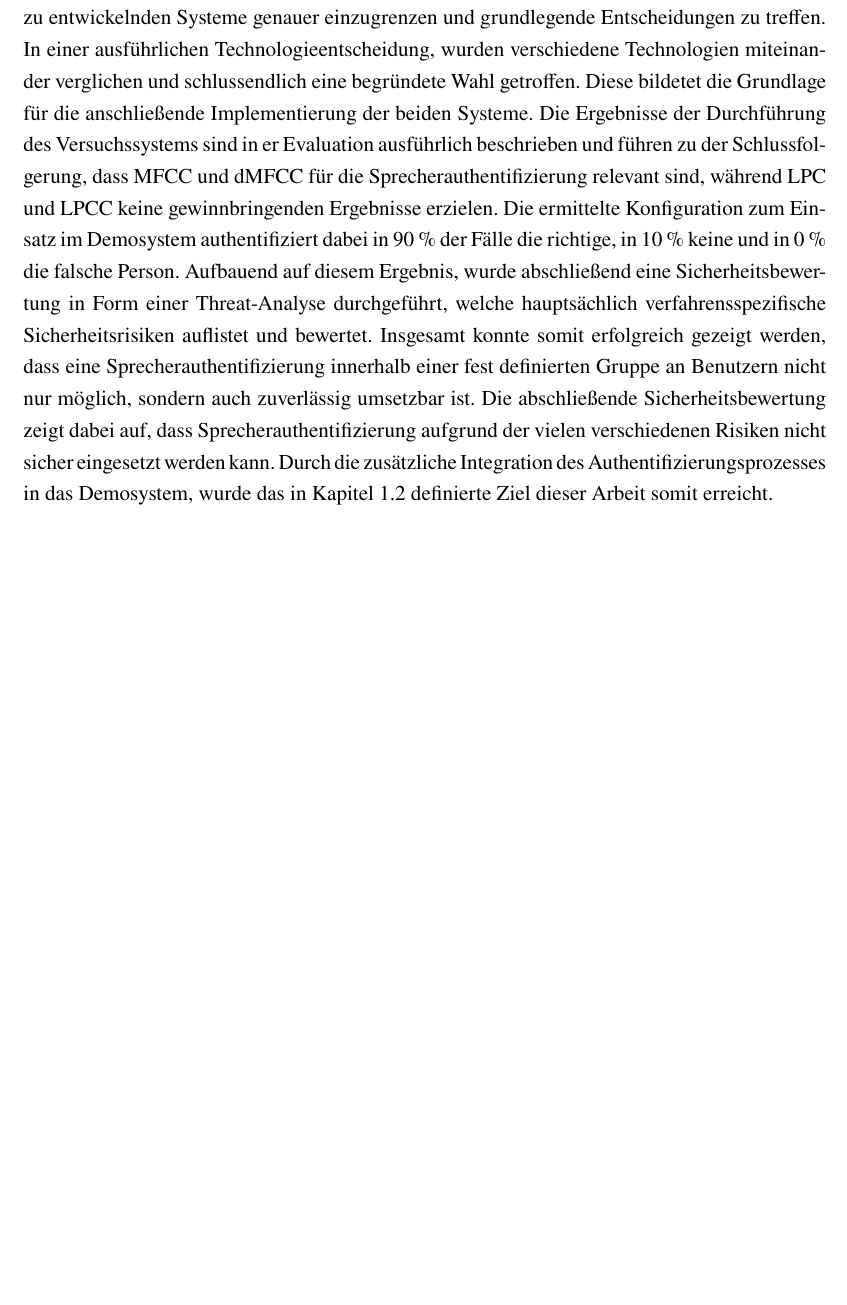
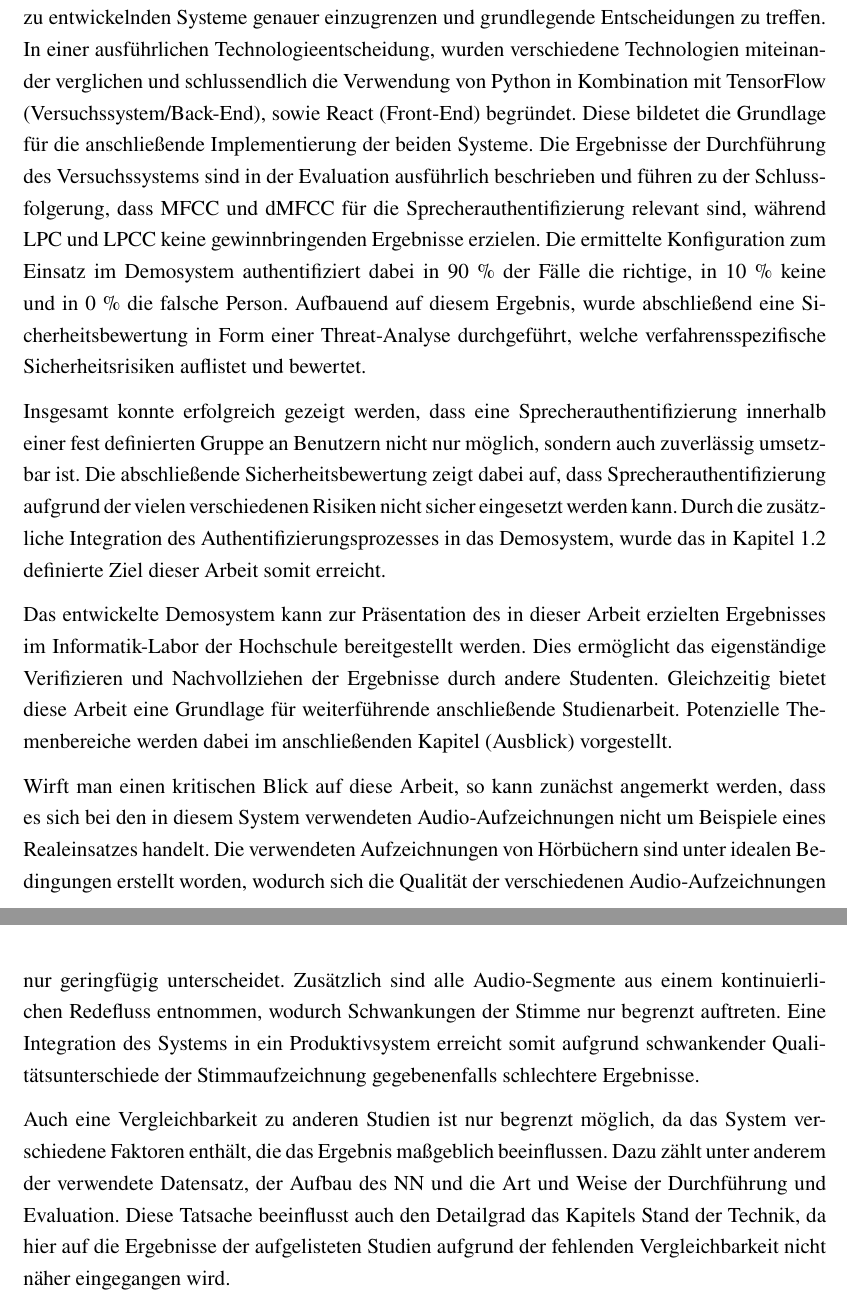
Before and after one commit to DHBW-FN-TIT20/user-authentication-using-voice-recognition, a LaTeX paper (latex/main.tex, which reads latex/chapter/Fazit.tex): part of page 65 of 72 before the commit and two parts of pages 65 and 66 of 73 after it, the two joined at a grey line, cut so that both start at the same text, the shorter picture padded with empty space. Compiled offline with pdfLaTeX.

Commit message:
Completed Fazit und Refelxion.

```diff
--- a/latex/chapter/Fazit.tex
+++ b/latex/chapter/Fazit.tex
@@ -3,16 +3,38 @@ Im Rahmen dieser Arbeit wurde ein Versuchssystem, sowie ein drauf aufbauendes De
 Ausgehend von einer ausführlichen Grundlagenrecherche wurden dabei zunächst die Features \ac{LPC}, \ac{LPCC}, \ac{MFCC} und \ac{dMFCC} in Kombination mit einem \ac{NN} als geeignete Kandidaten für die Umsetzung einer Sprecherauthentifizierung ermittelt.
 In einem weiteren Schritt ergab sich daraus sowohl die grundlegende Architektur für ein Sprecherauthentifizierungssystem, als auch eine spezifische Architektur für das Versuchs- und Demosystem.
 Dazu wurden zunächst Systemanforderungen definiert, um die zu entwickelnden Systeme genauer einzugrenzen und grundlegende Entscheidungen zu treffen.
-In einer ausführlichen Technologieentscheidung, wurden verschiedene Technologien miteinander verglichen und schlussendlich eine begründete Wahl getroffen.
+In einer ausführlichen Technologieentscheidung, wurden verschiedene Technologien miteinander verglichen und schlussendlich die Verwendung von Python in Kombination mit TensorFlow (Versuchssystem/Back-End), sowie React (Front-End) begründet.
 Diese bildetet die Grundlage für die anschließende Implementierung der beiden Systeme.
-Die Ergebnisse der Durchführung des Versuchssystems sind in er Evaluation ausführlich beschrieben und führen zu der Schlussfolgerung, dass \ac{MFCC} und \ac{dMFCC} für die Sprecherauthentifizierung relevant sind, während \ac{LPC} und \ac{LPCC} keine gewinnbringenden Ergebnisse erzielen.
-Die ermittelte Konfiguration zum Einsatz im Demosystem authentifiziert dabei in 90 \% der Fälle die richtige, in 10 \% keine und in 0 \% die falsche Person.
-Aufbauend auf diesem Ergebnis, wurde abschließend eine Sicherheitsbewertung in Form einer Threat-Analyse durchgeführt, welche hauptsächlich verfahrensspezifische Sicherheitsrisiken auflistet und bewertet.
-Insgesamt konnte somit erfolgreich gezeigt werden, dass eine Sprecherauthentifizierung innerhalb einer fest definierten Gruppe an Benutzern nicht nur möglich, sondern auch zuverlässig umsetzbar ist.
+Die Ergebnisse der Durchführung des Versuchssystems sind in der \nameref{sec:Evaluation} ausführlich beschrieben und führen zu der Schlussfolgerung, dass \ac{MFCC} und \ac{dMFCC} für die Sprecherauthentifizierung relevant sind, während \ac{LPC} und \ac{LPCC} keine gewinnbringenden Ergebnisse erzielen.
+Die ermittelte Konfiguration zum Einsatz im Demosystem authentifiziert dabei in 90~\% der Fälle die richtige, in 10~\% keine und in 0~\% die falsche Person.
+Aufbauend auf diesem Ergebnis, wurde abschließend eine Sicherheitsbewertung in Form einer Threat-Analyse durchgeführt, welche verfahrensspezifische Sicherheitsrisiken auflistet und bewertet.
+
+Insgesamt konnte erfolgreich gezeigt werden, dass eine Sprecherauthentifizierung innerhalb einer fest definierten Gruppe an Benutzern nicht nur möglich, sondern auch zuverlässig umsetzbar ist.
 Die abschließende Sicherheitsbewertung zeigt dabei auf, dass Sprecherauthentifizierung aufgrund der vielen verschiedenen Risiken nicht sicher eingesetzt werden kann.
 Durch die zusätzliche Integration des Authentifizierungsprozesses in das Demosystem, wurde das in Kapitel~\ref{sec:Zielsetzung} definierte Ziel dieser Arbeit somit erreicht.
+
+Das entwickelte Demosystem kann zur Präsentation des in dieser Arbeit erzielten Ergebnisses im Informatik-Labor der Hochschule bereitgestellt werden.
+Dies ermöglicht das eigenständige Verifizieren und Nachvollziehen der Ergebnisse durch andere Studenten.
+Gleichzeitig bietet diese Arbeit eine Grundlage für weiterführende anschließende Studienarbeit.
+Potenzielle Themenbereiche werden dabei im anschließenden Kapitel (\nameref{sec:Ausblick}) vorgestellt.
+
+Wirft man einen kritischen Blick auf diese Arbeit, so kann zunächst angemerkt werden, dass es sich bei den in diesem System verwendeten Audio-Aufzeichnungen nicht um Beispiele eines Realeinsatzes handelt.
+Die verwendeten Aufzeichnungen von Hörbüchern sind unter idealen Bedingungen erstellt worden, wodurch sich die Qualität der verschiedenen Audio-Aufzeichnungen nur geringfügig unterscheidet.
+Zusätzlich sind alle Audio-Segmente aus einem kontinuierlichen Redefluss entnommen, wodurch Schwankungen der Stimme nur begrenzt auftreten.
+Eine Integration des Systems in ein Produktivsystem erreicht somit aufgrund schwankender Qualitätsunterschiede der Stimmaufzeichnung gegebenenfalls schlechtere Ergebnisse.
+
+Auch eine Vergleichbarkeit zu anderen Studien ist nur begrenzt möglich, da das System verschiedene Faktoren enthält, die das Ergebnis maßgeblich beeinflussen.
+Dazu zählt unter anderem der verwendete Datensatz, der Aufbau des \ac{NN} und die Art und Weise der Durchführung und Evaluation.
+Diese Tatsache beeinflusst auch den Detailgrad das Kapitels \nameref{sec:StandDerTechnik}, da hier auf die Ergebnisse der aufgelisteten Studien aufgrund der fehlenden Vergleichbarkeit nicht näher eingegangen wird.
+
+% Auch die verwendete Struktur des \ac{NN} ist kritisch zu betrachten.
+% Hier wurden Hidden Layer der Größenordnung 128, 64 und 32 verwendet um den Authentifizierungsprozess abzubilden.
+% Eine detaillierte Evaluation diese Zusammensetzung findet dabei nicht statt, weshalb das Ergebnis gegebenenfalls durch eine abgeänderte Struktur optimiert werden könnte.
 
 % Kritische Punkte
 % - Auswahl/verwendeter Datensatz -> gleiche Qualität, ein Redefluss, nur Englisch, nur 20 Personen
 % - Neuronales Netz ist fix definiert -> Erfahrungswert, keine ausführliche Literaturbegründung
-% - Abhängigkeit bei Erzeugung der NN zwar durch 3 Netze pro Konfig abgefangen, jedoch nicht 100% vergleichbar/reproduzierbar
+% - Kein fertiges Authentifizierungssytem sondern nur Demo
+% - Keine eigene Sprachaufzeichnungen
+
+% Ausblick: Zwillinge
```
Also changed, not shown: latex/chapter/Ausblick.tex (+1 -1 lines), latex/chapter/Konzeption.tex (+2 -2 lines), latex/chapter/Stand_der_Technik.tex (+1 -1 lines).
